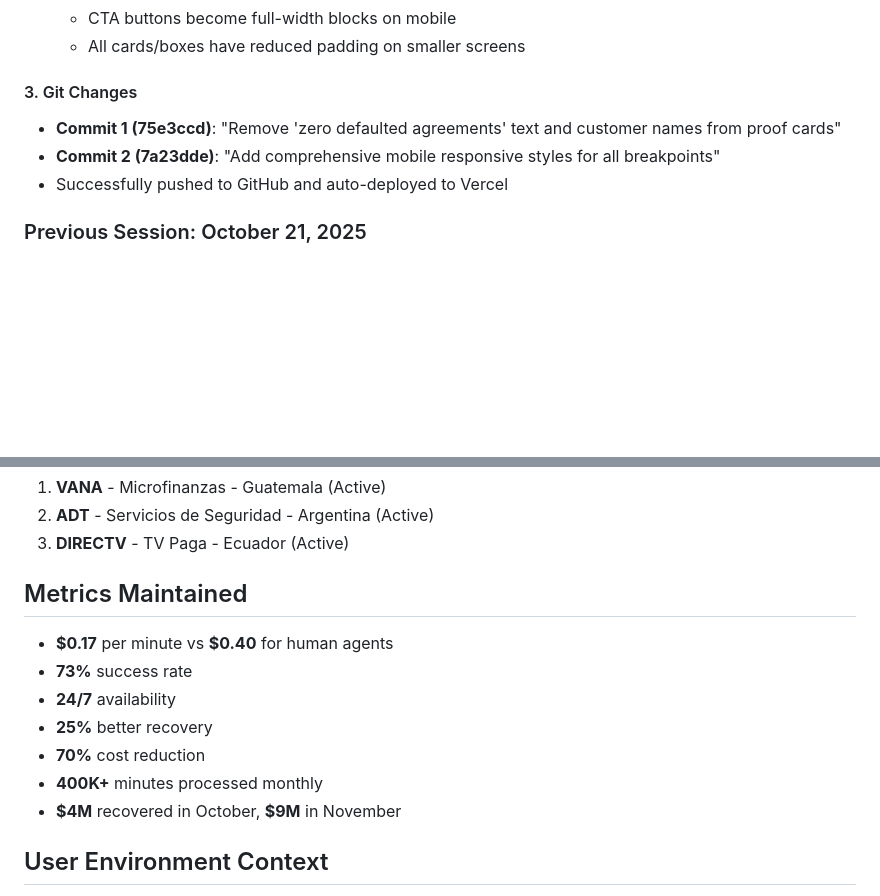
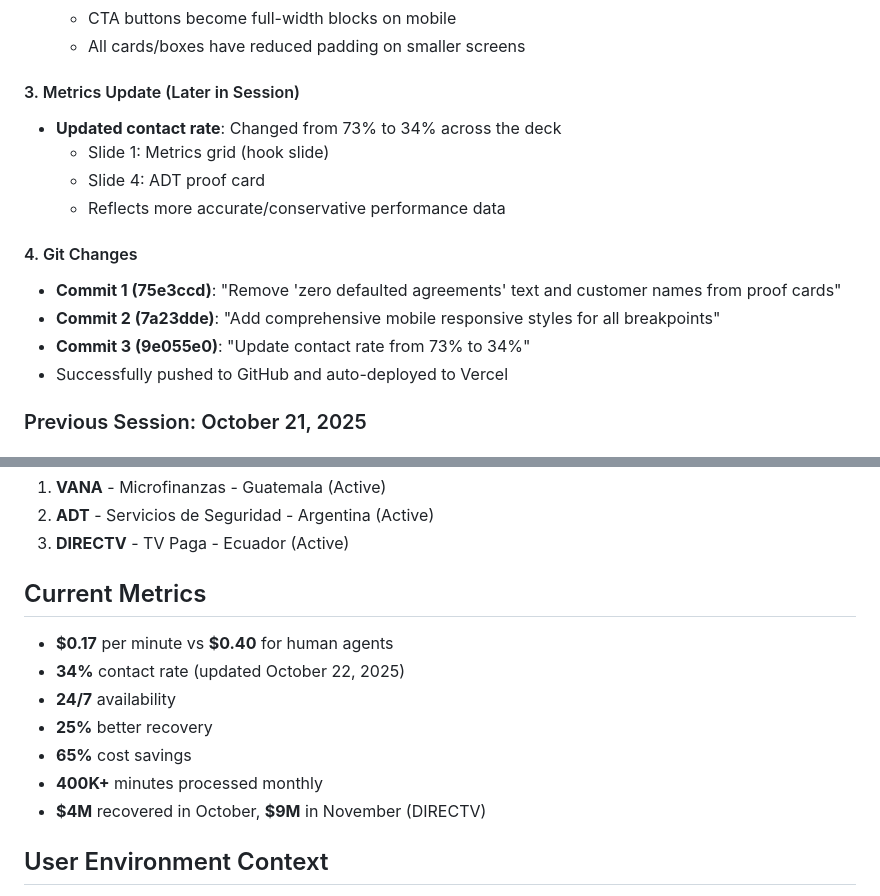
Before and after one commit to sidetoolco/kleva-sales-deck, a Markdown page: CONVERSATION_CONTEXT.md, 2 parts joined by grey strips. Rendered like a GitHub page; blank space fills up the shorter version.

Commit message:
Update documentation with contact rate change (73% to 34%)

```diff
--- a/CONVERSATION_CONTEXT.md
+++ b/CONVERSATION_CONTEXT.md
@@ -29,9 +29,16 @@
   - CTA buttons become full-width blocks on mobile
   - All cards/boxes have reduced padding on smaller screens
 
-#### 3. Git Changes
+#### 3. Metrics Update (Later in Session)
+- **Updated contact rate**: Changed from 73% to 34% across the deck
+  - Slide 1: Metrics grid (hook slide)
+  - Slide 4: ADT proof card
+  - Reflects more accurate/conservative performance data
+
+#### 4. Git Changes
 - **Commit 1 (75e3ccd)**: "Remove 'zero defaulted agreements' text and customer names from proof cards"
 - **Commit 2 (7a23dde)**: "Add comprehensive mobile responsive styles for all breakpoints"
+- **Commit 3 (9e055e0)**: "Update contact rate from 73% to 34%"
 - Successfully pushed to GitHub and auto-deployed to Vercel
 
 ### Previous Session: October 21, 2025
@@ -123,14 +130,14 @@ kleva-sales-deck/
 2. **ADT** - Servicios de Seguridad - Argentina (Active)
 3. **DIRECTV** - TV Paga - Ecuador (Active)
 
-## Metrics Maintained
+## Current Metrics
 - **$0.17** per minute vs **$0.40** for human agents
-- **73%** success rate
+- **34%** contact rate (updated October 22, 2025)
 - **24/7** availability
 - **25%** better recovery
-- **70%** cost reduction
+- **65%** cost savings
 - **400K+** minutes processed monthly
-- **$4M** recovered in October, **$9M** in November
+- **$4M** recovered in October, **$9M** in November (DIRECTV)
 
 ## User Environment Context
 - **OS**: macOS
```
Also changed, not shown: WARP.md (+3 -2 lines).
